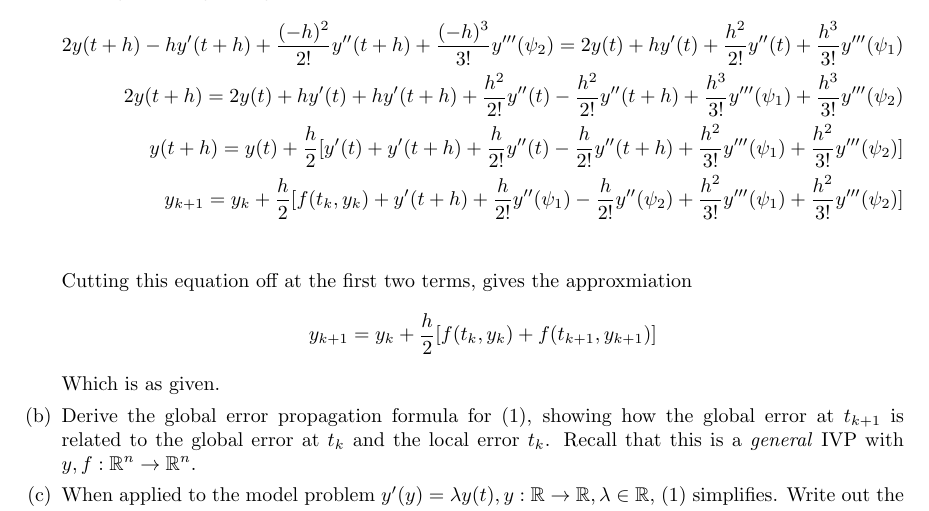
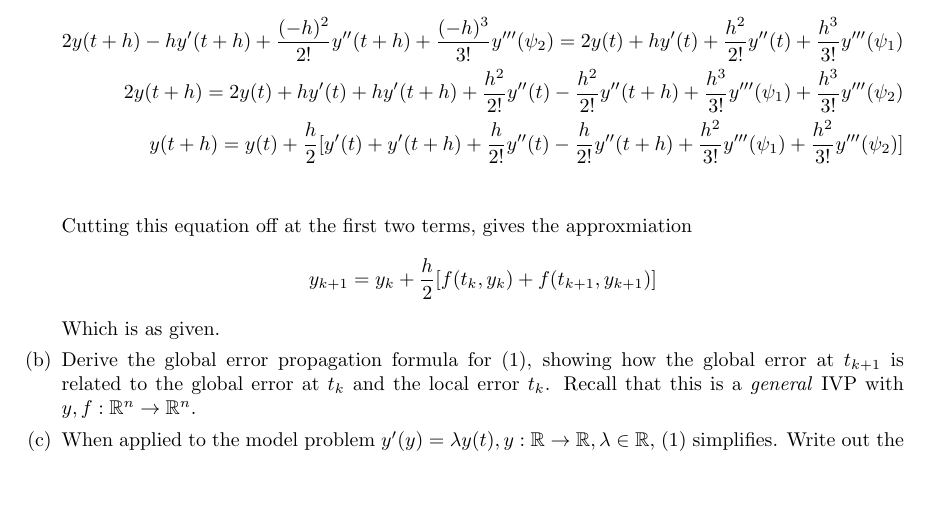
Before and after one commit to poonkeegan/school, a LaTeX document (cscd37/assgn3.tex): part of page 2 of 2, cut so that both start at the same text, the shorter picture padded with empty space. Compiled offline with pdfLaTeX.

Commit message:
Fri Apr  6 15:16:37 EDT 2018

```diff
--- a/cscd37/assgn3.tex
+++ b/cscd37/assgn3.tex
@@ -146,12 +146,6 @@ poonkeeg\\
                - \frac{h}{2!} y''(t+h)
                + \frac{h^2}{3!}y'''(\psi_1)
                + \frac{h^2}{3!}y'''(\psi_2)] \\
-               y_{k+1}
-               = y_k + \frac{h}{2}
-               [f(t_k, y_k) + y'(t + h) + \frac{h}{2!} y''(\psi_1)
-               - \frac{h}{2!} y''(\psi_2)
-               + \frac{h^2}{3!}y'''(\psi_1)
-               + \frac{h^2}{3!}y'''(\psi_2)] \\
                \end{align*}
                Cutting this equation off at the first two terms, gives
                the approxmiation
```
Also changed, not shown: cscd37/assgn3.pdf.
